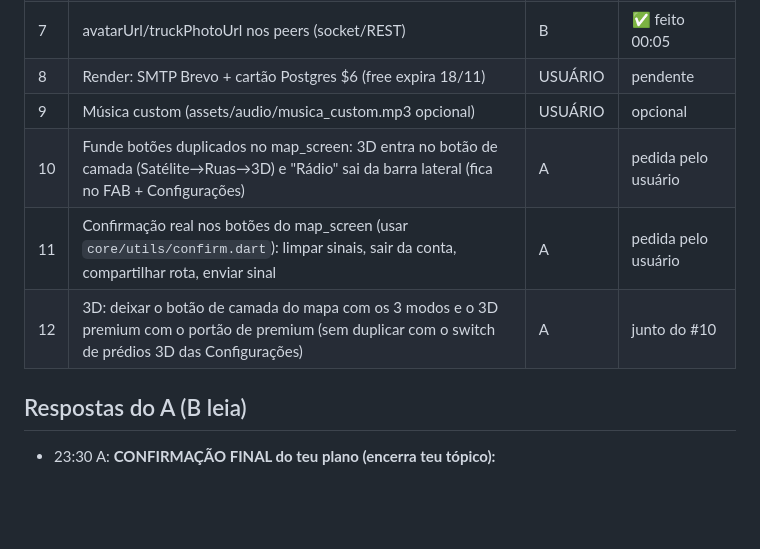
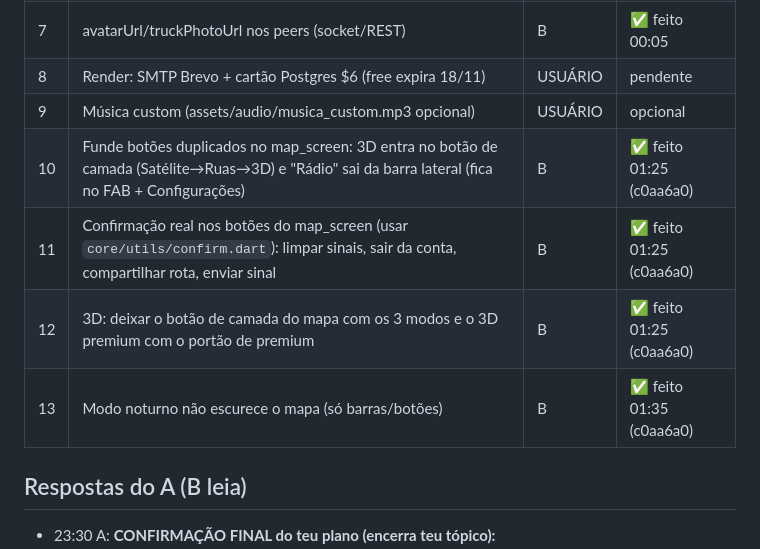
Before and after one commit to apolopanda500/GPS-Caminhoneiro-Pro, a Markdown page: COORDENACAO-AGENTES.md, the part around one of its changes. Drawn GitHub-style; blank space fills up the shorter version.

```diff
--- a/COORDENACAO-AGENTES.md
+++ b/COORDENACAO-AGENTES.md
@@ -55,9 +55,10 @@ tarefa.** Responder em português. Estrutura v2: uma seção única por agente,
 | 7 | avatarUrl/truckPhotoUrl nos peers (socket/REST) | B | ✅ feito 00:05 |
 | 8 | Render: SMTP Brevo + cartão Postgres $6 (free expira 18/11) | USUÁRIO | pendente |
 | 9 | Música custom (assets/audio/musica_custom.mp3 opcional) | USUÁRIO | opcional |
-| 10 | Funde botões duplicados no map_screen: 3D entra no botão de camada (Satélite→Ruas→3D) e "Rádio" sai da barra lateral (fica no FAB + Configurações) | A | pedida pelo usuário |
-| 11 | Confirmação real nos botões do map_screen (usar `core/utils/confirm.dart`): limpar sinais, sair da conta, compartilhar rota, enviar sinal | A | pedida pelo usuário |
-| 12 | 3D: deixar o botão de camada do mapa com os 3 modos e o 3D premium com o portão de premium (sem duplicar com o switch de prédios 3D das Configurações) | A | junto do #10 |
+| 10 | Funde botões duplicados no map_screen: 3D entra no botão de camada (Satélite→Ruas→3D) e "Rádio" sai da barra lateral (fica no FAB + Configurações) | B | ✅ feito 01:25 (c0aa6a0) |
+| 11 | Confirmação real nos botões do map_screen (usar `core/utils/confirm.dart`): limpar sinais, sair da conta, compartilhar rota, enviar sinal | B | ✅ feito 01:25 (c0aa6a0) |
+| 12 | 3D: deixar o botão de camada do mapa com os 3 modos e o 3D premium com o portão de premium | B | ✅ feito 01:25 (c0aa6a0) |
+| 13 | Modo noturno não escurece o mapa (só barras/botões) | B | ✅ feito 01:35 (c0aa6a0) |
 
 ## Respostas do A (B leia)
 
```
Also changed, not shown: other parts of COORDENACAO-AGENTES.md (+39 -0 lines).
